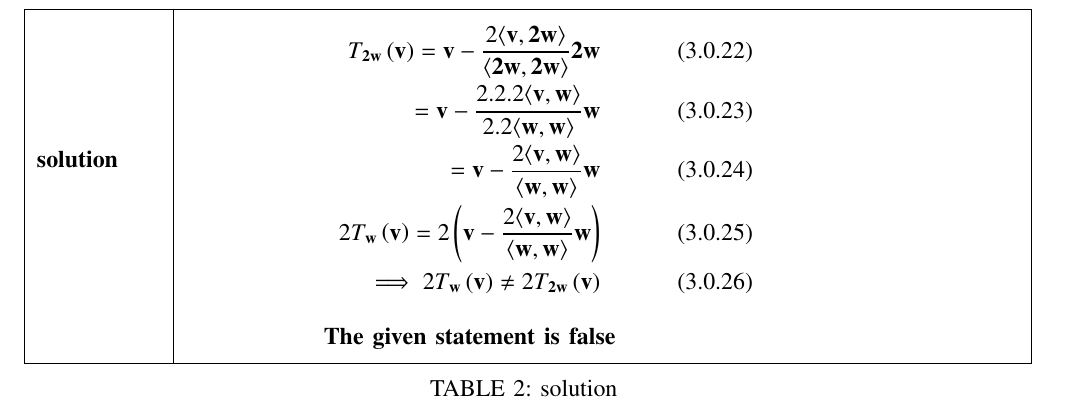
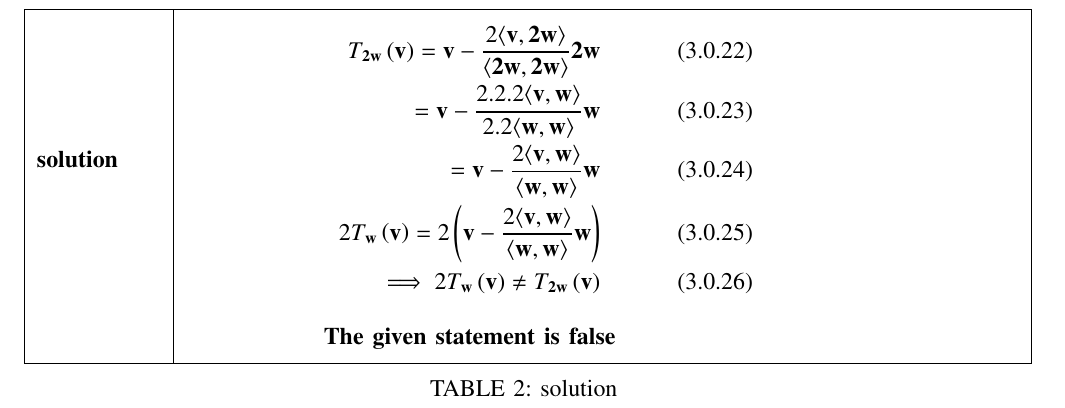
Before and after one commit to subhasishsaikia22/EE5609-Matrix-theory, a LaTeX problem sheet (assignment9/assignment9.tex): part of page 4 of 4, cut so that both start at the same text. Compiled offline with pdfLaTeX.

Commit message:
Update assignment9.tex

```diff
--- a/assignment9/assignment9.tex
+++ b/assignment9/assignment9.tex
@@ -231,7 +231,7 @@ T_\vec{2w}\brak{\vec{v}}=\vec{v}-\frac{2\langle \vec{v},\vec{2w} \rangle}{\langl
 =\vec{v}-\frac{2.2.2\langle \vec{v},\vec{w} \rangle}{2.2\langle \vec{w},\vec{w} \rangle}\vec{w}\\
 =\vec{v}-\frac{2\langle \vec{v},\vec{w} \rangle}{\langle \vec{w},\vec{w} \rangle}\vec{w}\\
 2T_\vec{w}\brak{\vec{v}}=2\brak{\vec{v}-\frac{2\langle \vec{v},\vec{w} \rangle}{\langle \vec{w},\vec{w} \rangle}\vec{w}}\\
-\implies2T_\vec{w}\brak{\vec{v}}\neq 2T_\vec{2w}\brak{\vec{v}}
+\implies2T_\vec{w}\brak{\vec{v}}\neq T_\vec{2w}\brak{\vec{v}}
 \end{align}}\\
 & \parbox{10cm}{\begin{center}
 \textbf{The given statement is false}
```
